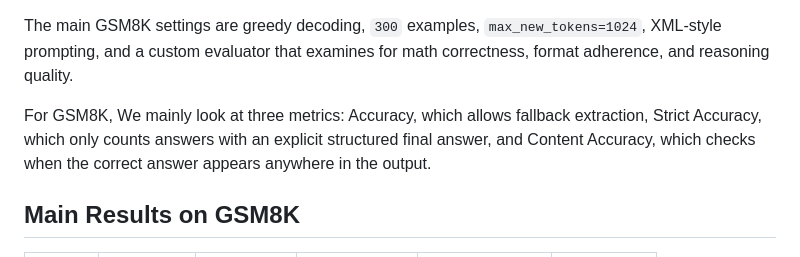
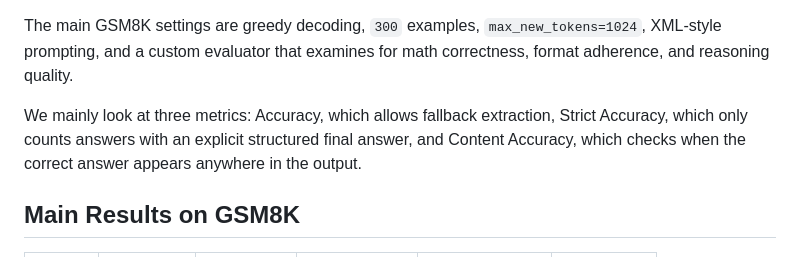
Before and after one commit to janjanjan312/GenAI_Final, a Markdown page: evaluation/EVALUATION_REPORT_EN.md, the part around the change. GitHub-like rendering.

Commit message:
Update compact evaluation report
Made-with: Cursor

```diff
--- a/evaluation/EVALUATION_REPORT_EN.md
+++ b/evaluation/EVALUATION_REPORT_EN.md
@@ -9,7 +9,7 @@ This section gives a brief overview of three pieces of evidence from the current
 
 The main GSM8K settings are greedy decoding, `300` examples, `max_new_tokens=1024`, XML-style prompting, and a custom evaluator that examines for math correctness, format adherence, and reasoning quality.
 
-For GSM8K, We mainly look at three metrics: Accuracy, which allows fallback extraction, Strict Accuracy, which only counts answers with an explicit structured final answer, and Content Accuracy, which checks when the correct answer appears anywhere in the output.
+We mainly look at three metrics: Accuracy, which allows fallback extraction, Strict Accuracy, which only counts answers with an explicit structured final answer, and Content Accuracy, which checks when the correct answer appears anywhere in the output.
 
 
 ## Main Results on GSM8K
```
